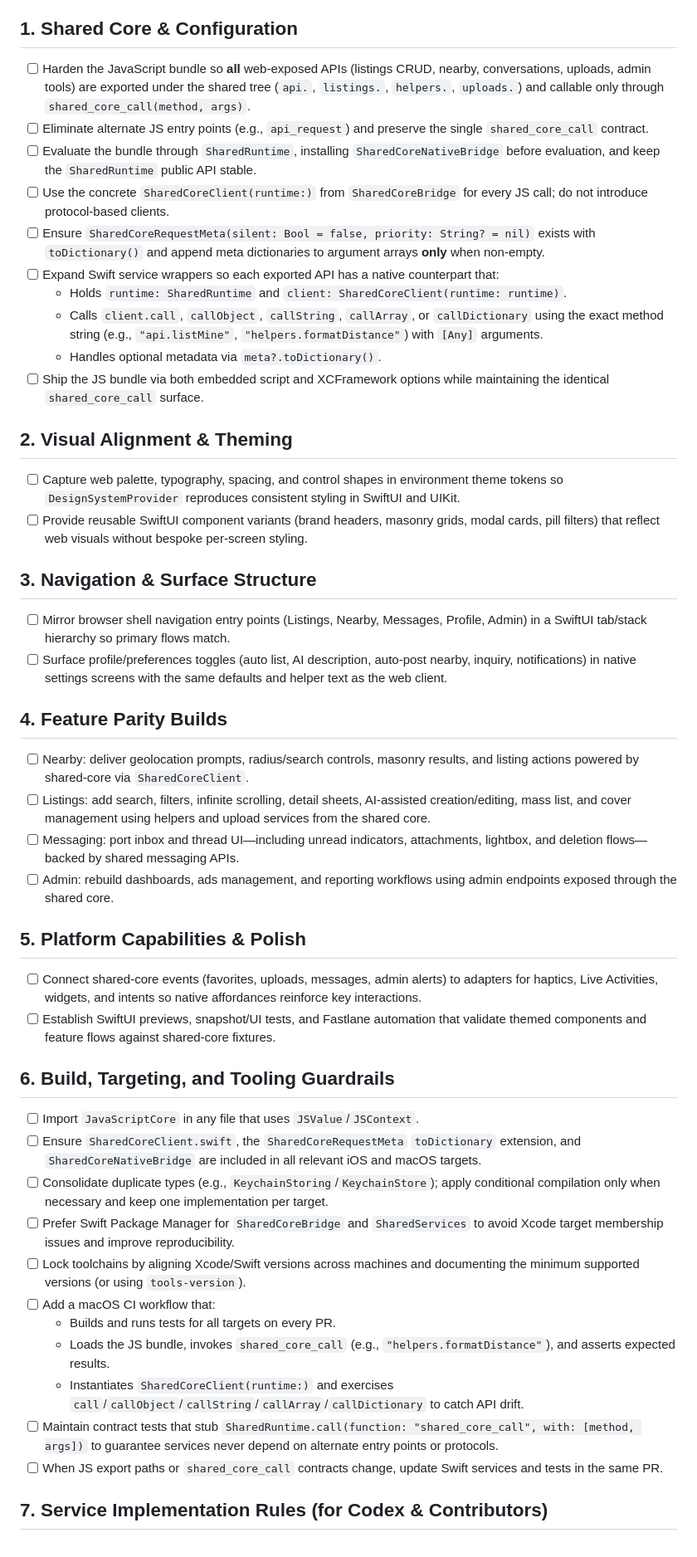
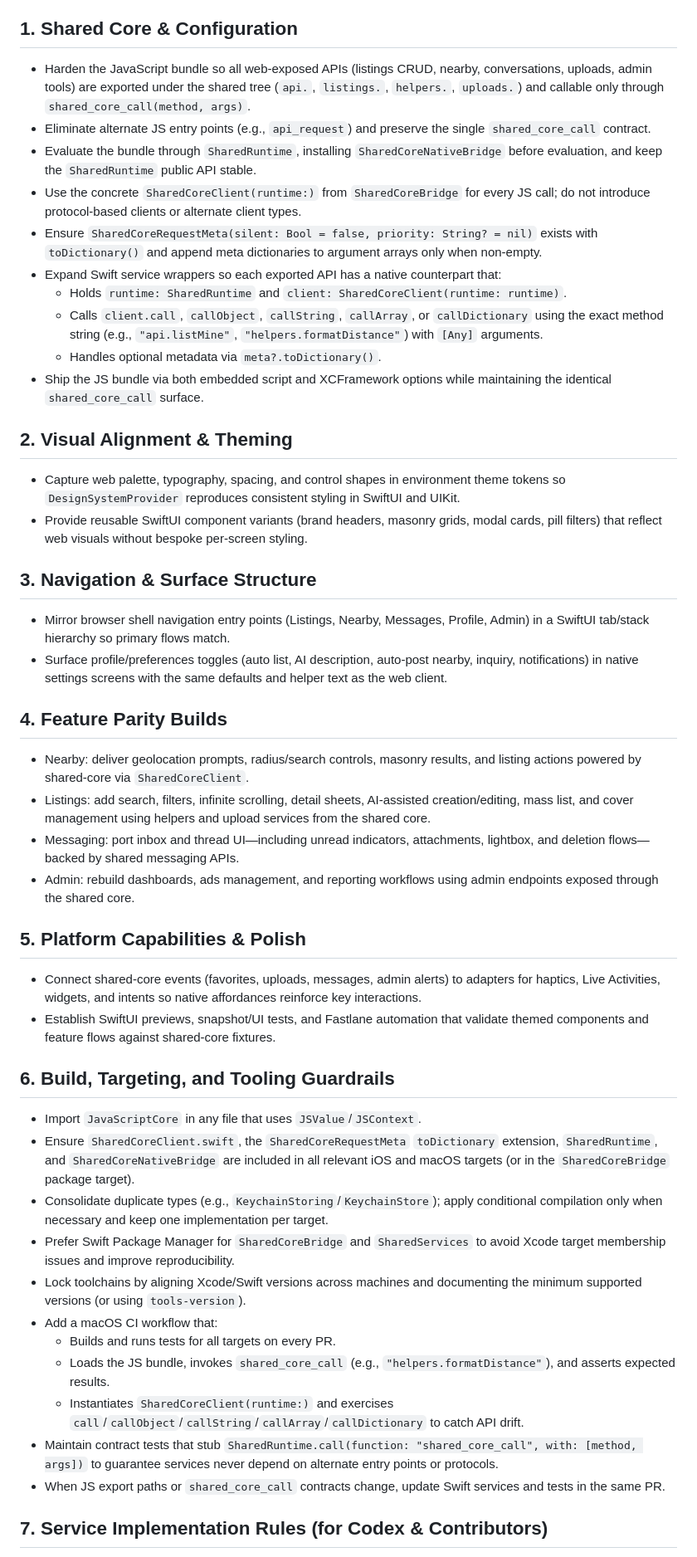
Before and after one commit to Dovidc/ListIt, a Markdown page: docs/native-ios-roadmap.md, the part around one of its changes. Shown at 83% size. GitHub-like rendering.

Commit message:
Update native iOS roadmap scope and rules

```diff
--- a/docs/native-ios-roadmap.md
+++ b/docs/native-ios-roadmap.md
@@ -3,46 +3,46 @@
 This roadmap captures the work required to deliver a fully native SwiftUI implementation of ListIt that stays in lockstep with the shared JavaScript core. Each section bakes in the API/bridge contracts needed so that future code generated by Codex compiles on both macOS and iOS without drift.
 
 ## 1. Shared Core & Configuration
-- [ ] Harden the JavaScript bundle so **all** web-exposed APIs (listings CRUD, nearby, conversations, uploads, admin tools) are exported under the shared tree (`api.`, `listings.`, `helpers.`, `uploads.`) and callable only through `shared_core_call(method, args)`.
-- [ ] Eliminate alternate JS entry points (e.g., `api_request`) and preserve the single `shared_core_call` contract.
-- [ ] Evaluate the bundle through `SharedRuntime`, installing `SharedCoreNativeBridge` before evaluation, and keep the `SharedRuntime` public API stable.
-- [ ] Use the concrete `SharedCoreClient(runtime:)` from `SharedCoreBridge` for every JS call; do not introduce protocol-based clients.
-- [ ] Ensure `SharedCoreRequestMeta(silent: Bool = false, priority: String? = nil)` exists with `toDictionary()` and append meta dictionaries to argument arrays **only** when non-empty.
-- [ ] Expand Swift service wrappers so each exported API has a native counterpart that:
+- Harden the JavaScript bundle so all web-exposed APIs (listings CRUD, nearby, conversations, uploads, admin tools) are exported under the shared tree (`api.`, `listings.`, `helpers.`, `uploads.`) and callable only through `shared_core_call(method, args)`.
+- Eliminate alternate JS entry points (e.g., `api_request`) and preserve the single `shared_core_call` contract.
+- Evaluate the bundle through `SharedRuntime`, installing `SharedCoreNativeBridge` before evaluation, and keep the `SharedRuntime` public API stable.
+- Use the concrete `SharedCoreClient(runtime:)` from `SharedCoreBridge` for every JS call; do not introduce protocol-based clients or alternate client types.
+- Ensure `SharedCoreRequestMeta(silent: Bool = false, priority: String? = nil)` exists with `toDictionary()` and append meta dictionaries to argument arrays only when non-empty.
+- Expand Swift service wrappers so each exported API has a native counterpart that:
   - Holds `runtime: SharedRuntime` and `client: SharedCoreClient(runtime: runtime)`.
   - Calls `client.call`, `callObject`, `callString`, `callArray`, or `callDictionary` using the exact method string (e.g., `"api.listMine"`, `"helpers.formatDistance"`) with `[Any]` arguments.
   - Handles optional metadata via `meta?.toDictionary()`.
-- [ ] Ship the JS bundle via both embedded script and XCFramework options while maintaining the identical `shared_core_call` surface.
+- Ship the JS bundle via both embedded script and XCFramework options while maintaining the identical `shared_core_call` surface.
 
 ## 2. Visual Alignment & Theming
-- [ ] Capture web palette, typography, spacing, and control shapes in environment theme tokens so `DesignSystemProvider` reproduces consistent styling in SwiftUI and UIKit.
-- [ ] Provide reusable SwiftUI component variants (brand headers, masonry grids, modal cards, pill filters) that reflect web visuals without bespoke per-screen styling.
+- Capture web palette, typography, spacing, and control shapes in environment theme tokens so `DesignSystemProvider` reproduces consistent styling in SwiftUI and UIKit.
+- Provide reusable SwiftUI component variants (brand headers, masonry grids, modal cards, pill filters) that reflect web visuals without bespoke per-screen styling.
 
 ## 3. Navigation & Surface Structure
-- [ ] Mirror browser shell navigation entry points (Listings, Nearby, Messages, Profile, Admin) in a SwiftUI tab/stack hierarchy so primary flows match.
-- [ ] Surface profile/preferences toggles (auto list, AI description, auto-post nearby, inquiry, notifications) in native settings screens with the same defaults and helper text as the web client.
+- Mirror browser shell navigation entry points (Listings, Nearby, Messages, Profile, Admin) in a SwiftUI tab/stack hierarchy so primary flows match.
+- Surface profile/preferences toggles (auto list, AI description, auto-post nearby, inquiry, notifications) in native settings screens with the same defaults and helper text as the web client.
 
 ## 4. Feature Parity Builds
-- [ ] Nearby: deliver geolocation prompts, radius/search controls, masonry results, and listing actions powered by shared-core via `SharedCoreClient`.
-- [ ] Listings: add search, filters, infinite scrolling, detail sheets, AI-assisted creation/editing, mass list, and cover management using helpers and upload services from the shared core.
-- [ ] Messaging: port inbox and thread UI—including unread indicators, attachments, lightbox, and deletion flows—backed by shared messaging APIs.
-- [ ] Admin: rebuild dashboards, ads management, and reporting workflows using admin endpoints exposed through the shared core.
+- Nearby: deliver geolocation prompts, radius/search controls, masonry results, and listing actions powered by shared-core via `SharedCoreClient`.
+- Listings: add search, filters, infinite scrolling, detail sheets, AI-assisted creation/editing, mass list, and cover management using helpers and upload services from the shared core.
+- Messaging: port inbox and thread UI—including unread indicators, attachments, lightbox, and deletion flows—backed by shared messaging APIs.
+- Admin: rebuild dashboards, ads management, and reporting workflows using admin endpoints exposed through the shared core.
 
 ## 5. Platform Capabilities & Polish
-- [ ] Connect shared-core events (favorites, uploads, messages, admin alerts) to adapters for haptics, Live Activities, widgets, and intents so native affordances reinforce key interactions.
-- [ ] Establish SwiftUI previews, snapshot/UI tests, and Fastlane automation that validate themed components and feature flows against shared-core fixtures.
+- Connect shared-core events (favorites, uploads, messages, admin alerts) to adapters for haptics, Live Activities, widgets, and intents so native affordances reinforce key interactions.
+- Establish SwiftUI previews, snapshot/UI tests, and Fastlane automation that validate themed components and feature flows against shared-core fixtures.
 
 ## 6. Build, Targeting, and Tooling Guardrails
-- [ ] Import `JavaScriptCore` in any file that uses `JSValue`/`JSContext`.
-- [ ] Ensure `SharedCoreClient.swift`, the `SharedCoreRequestMeta` `toDictionary` extension, and `SharedCoreNativeBridge` are included in all relevant iOS and macOS targets.
-- [ ] Consolidate duplicate types (e.g., `KeychainStoring`/`KeychainStore`); apply conditional compilation only when necessary and keep one implementation per target.
-- [ ] Prefer Swift Package Manager for `SharedCoreBridge` and `SharedServices` to avoid Xcode target membership issues and improve reproducibility.
-- [ ] Lock toolchains by aligning Xcode/Swift versions across machines and documenting the minimum supported versions (or using `tools-version`).
-- [ ] Add a macOS CI workflow that:
+- Import `JavaScriptCore` in any file that uses `JSValue`/`JSContext`.
+- Ensure `SharedCoreClient.swift`, the `SharedCoreRequestMeta` `toDictionary` extension, `SharedRuntime`, and `SharedCoreNativeBridge` are included in all relevant iOS and macOS targets (or in the `SharedCoreBridge` package target).
+- Consolidate duplicate types (e.g., `KeychainStoring`/`KeychainStore`); apply conditional compilation only when necessary and keep one implementation per target.
+- Prefer Swift Package Manager for `SharedCoreBridge` and `SharedServices` to avoid Xcode target membership issues and improve reproducibility.
+- Lock toolchains by aligning Xcode/Swift versions across machines and documenting the minimum supported versions (or using `tools-version`).
+- Add a macOS CI workflow that:
   - Builds and runs tests for all targets on every PR.
   - Loads the JS bundle, invokes `shared_core_call` (e.g., `"helpers.formatDistance"`), and asserts expected results.
   - Instantiates `SharedCoreClient(runtime:)` and exercises `call`/`callObject`/`callString`/`callArray`/`callDictionary` to catch API drift.
-- [ ] Maintain contract tests that stub `SharedRuntime.call(function: "shared_core_call", with: [method, args])` to guarantee services never depend on alternate entry points or protocols.
-- [ ] When JS export paths or `shared_core_call` contracts change, update Swift services and tests in the same PR.
+- Maintain contract tests that stub `SharedRuntime.call(function: "shared_core_call", with: [method, args])` to guarantee services never depend on alternate entry points or protocols.
+- When JS export paths or `shared_core_call` contracts change, update Swift services and tests in the same PR.
 
 ## 7. Service Implementation Rules (for Codex & Contributors)
```
Also changed, not shown: other parts of docs/native-ios-roadmap.md (+19 -5 lines).
